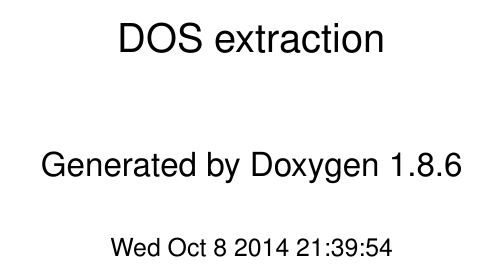
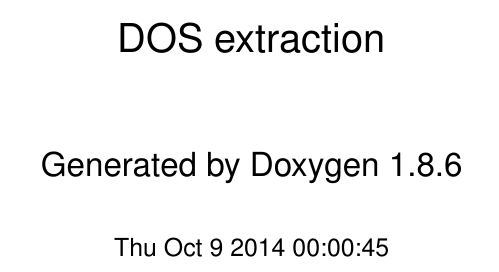
Before and after one commit to pcafrica/DosExtraction, a LaTeX thesis (doc/latex/refman.tex): part of page 1 of 77, cut so that both start at the same text. Compiled offline with pdfLaTeX.

Commit message:
Updated documentation

```diff
--- a/doc/latex/refman.tex
+++ b/doc/latex/refman.tex
@@ -67,8 +67,8 @@
 \fancyhead[RO]{\fancyplain{}{\bfseries\thepage}}
 \fancyfoot[LE]{\fancyplain{}{}}
 \fancyfoot[CE]{\fancyplain{}{}}
-\fancyfoot[RE]{\fancyplain{}{\bfseries\scriptsize Generated on Wed Oct 8 2014 21\-:39\-:54 for D\-O\-S extraction by Doxygen }}
-\fancyfoot[LO]{\fancyplain{}{\bfseries\scriptsize Generated on Wed Oct 8 2014 21\-:39\-:54 for D\-O\-S extraction by Doxygen }}
+\fancyfoot[RE]{\fancyplain{}{\bfseries\scriptsize Generated on Thu Oct 9 2014 00\-:00\-:45 for D\-O\-S extraction by Doxygen }}
+\fancyfoot[LO]{\fancyplain{}{\bfseries\scriptsize Generated on Thu Oct 9 2014 00\-:00\-:45 for D\-O\-S extraction by Doxygen }}
 \fancyfoot[CO]{\fancyplain{}{}}
 \fancyfoot[RO]{\fancyplain{}{}}
 \renewcommand{\footrulewidth}{0.4pt}
```
Also changed, not shown: doc/latex/classBim1D.pdf, doc/latex/classCharge.pdf, doc/latex/classChargeFactory.pdf, doc/latex/classExponentialCharge.pdf, doc/latex/classExponentialChargeFactory.pdf, doc/latex/classGaussHermiteRule.pdf, doc/latex/classGaussHermiteRuleFactory.pdf, doc/latex/classGaussLaguerreRule.pdf, doc/latex/classGaussLaguerreRuleFactory.pdf, doc/latex/classGaussianCharge.pdf, doc/latex/classGaussianChargeFactory.pdf, doc/latex/classPdeSolver1D.pdf, doc/latex/classQuadratureRule.pdf, doc/latex/classQuadratureRuleFactory.pdf, 2 more files, 1 other file.
